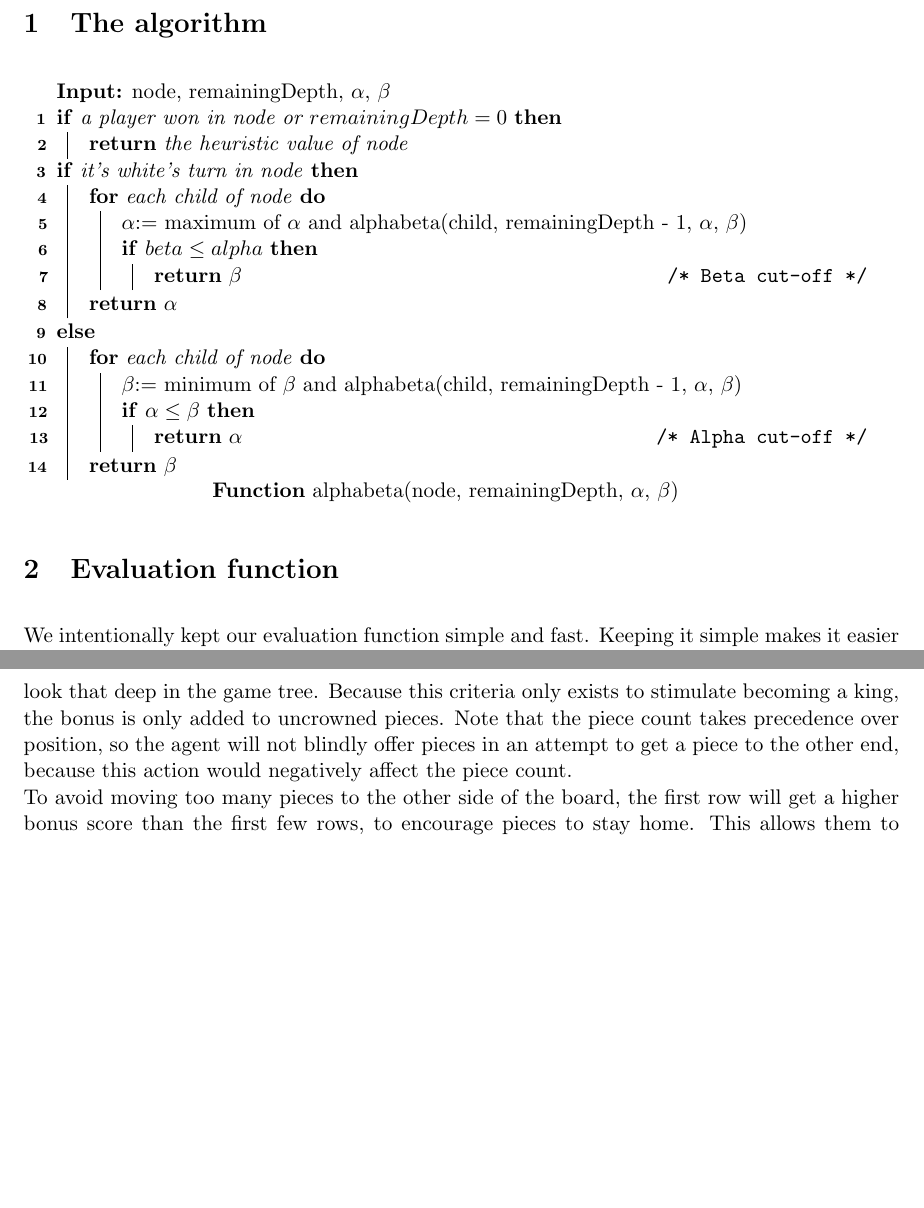
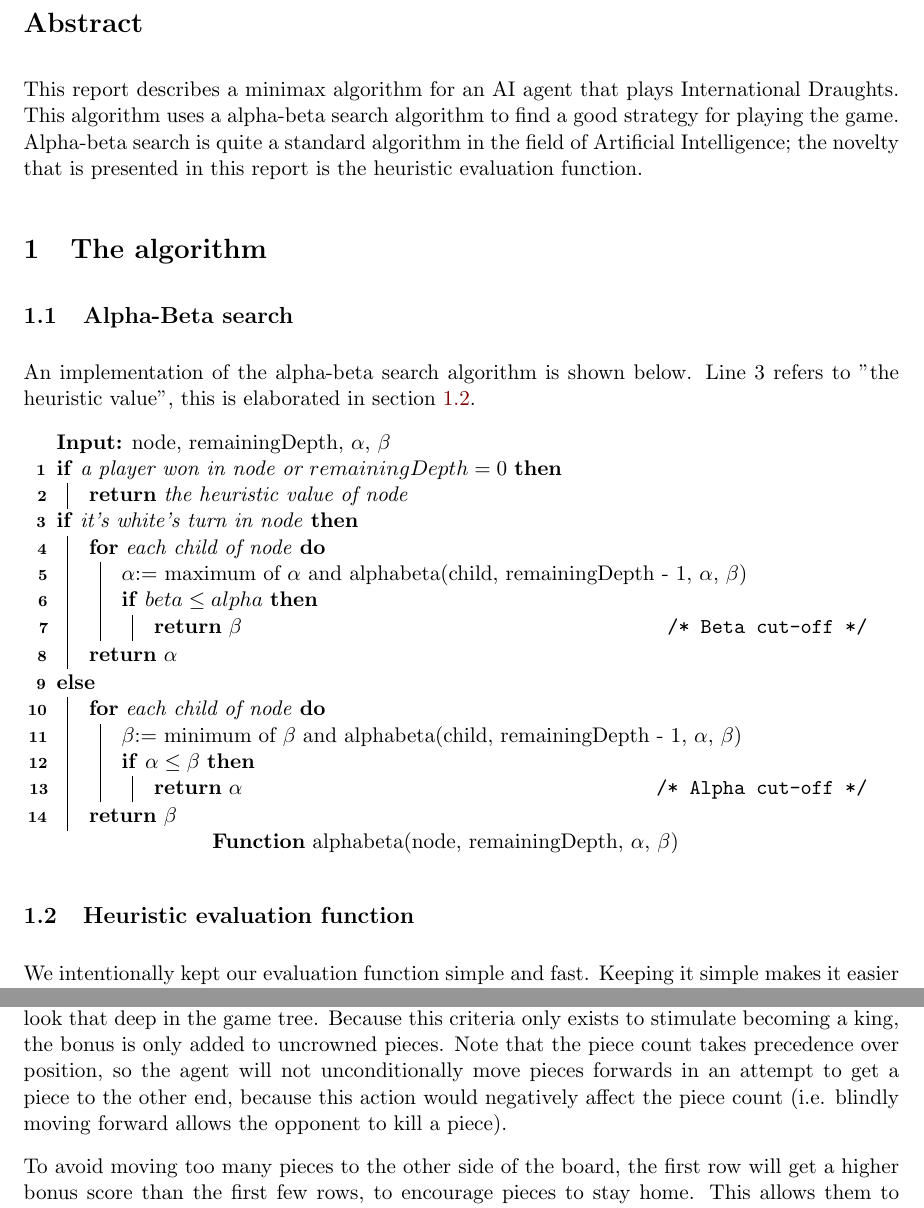
Before and after one commit to Nihal11/2ID90, a LaTeX problem sheet (assignment1/report/report.tex): two parts of pages 2 and 3 of 3 before the commit and two parts of pages 2 and 3 of 4 after it, joined at a grey line, cut at the place of the change, the shorter picture padded with empty space. Compiled offline with pdfLaTeX.

Commit message:
Add abstract, split paragraph, reword.

```diff
--- a/assignment1/report/report.tex
+++ b/assignment1/report/report.tex
@@ -35,7 +35,12 @@ Rob Wu (0787817)
 \begin{document}
 \maketitle
 \newpage
+\section*{Abstract}
+This report describes a minimax algorithm for an AI agent that plays International Draughts. This algorithm uses a alpha-beta search algorithm to find a good strategy for playing the game. Alpha-beta search is quite a standard algorithm in the field of Artificial Intelligence; the novelty that is presented in this report is the heuristic evaluation function.
+
 \section{The algorithm}
+\subsection{Alpha-Beta search}
+An implementation of the alpha-beta search algorithm is shown below. Line 3 refers to "the heuristic value", this is elaborated in section \ref{section:heuri}.
 
 \begin{function}[H]
 	\DontPrintSemicolon
@@ -63,7 +68,7 @@ Rob Wu (0787817)
 	}
 \end{function}
 
-\section{Evaluation function}
+\subsection{Heuristic evaluation function}\label{section:heuri}
 We intentionally kept our evaluation function simple and fast. Keeping it simple makes it easier to understand what is going on and thus easier to improve the magic numbers. Because of the simple evaluation function we also had an easier time fixing a bug we had in our alpha-beta algorithm. Keeping the function fast allows us to look forward as many turns as possible in the given time.
 
 The evaluation function returns a single integer value which reflects the state of the game. A negative value means that black is likely going to win, whereas a positive value means that white will probably win. When the game state is such that one of the players is certainly going to win, the returned value is an extreme value. E.g. if black will certainly win from white, then the returned value is the maximum representable negative integer.
@@ -75,7 +80,8 @@ The first score modifier is used to value the pieces that are on the board. For
 
-The second score modifier associates a value to a piece depending on their row position. The closer a piece is to the other side of the board, the higher its bonus score. This criteria exists to encourage reaching the other end in order to get a king, even when the AI agent cannot look that deep in the game tree. Because this criteria only exists to stimulate becoming a king, the bonus is only added to uncrowned pieces. Note that the piece count takes precedence over position, so the agent will not blindly offer pieces in an attempt to get a piece to the other end, because this action would negatively affect the piece count.\\
+The position score modifier associates a value to a piece depending on their row position. The closer a piece is to the other side of the board, the higher its bonus score. This criteria exists to encourage reaching the other end in order to get a king, even when the AI agent cannot look that deep in the game tree. Because this criteria only exists to stimulate becoming a king, the bonus is only added to uncrowned pieces. Note that the piece count takes precedence over position, so the agent will not unconditionally move pieces forwards in an attempt to get a piece to the other end, because this action would negatively affect the piece count (i.e. blindly moving forward allows the opponent to kill a piece).
+
 To avoid moving too many pieces to the other side of the board, the first row will get a higher bonus score than the first few rows, to encourage pieces to stay home. This allows them to prevent opposing pieces from being a king.
-\\
+
 A way to implement this bonus system is by awarding one bonus point to a piece for moving one row forwards. A disadvantage of this mechanism is that it does not differentiate between a piece that is already close to the end, and a piece that is still at first rows. To distinguish between both situations, the list of bonus scores for each row is a Fibonacci sequence. The final list of bonus scores is shown in table \ref{table:bonusscore}. There are at most 20 pieces per player. The maximum score for a piece is $31$, so the maximum bonus is not higher than $20\times 31 = 620$, which is well below $1000$ (the piece count score for an uncrowned piece).
 
 \begin{table}[ht]
```
Also changed, not shown: assignment1/report/report.tex (2 more changed lines).
